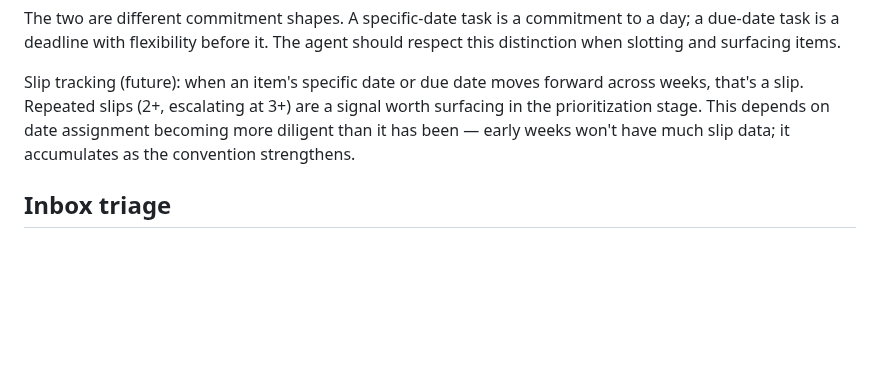
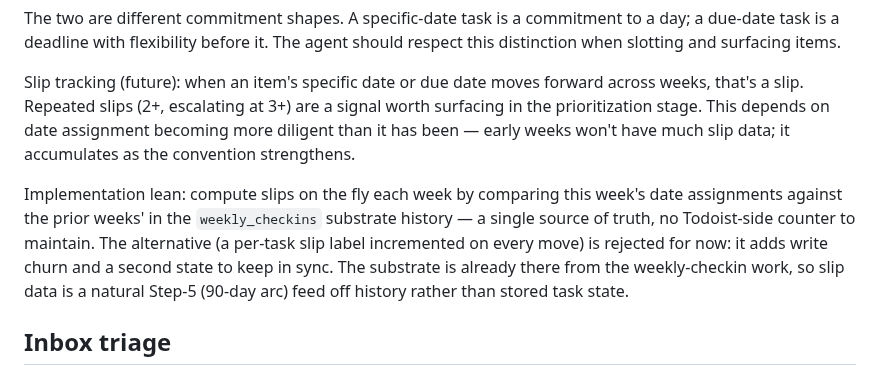
Before and after one commit to mjtharp2/life-system, a Markdown page: todoist_taxonomy.md, the part around the change. Rendered like a GitHub page; blank space fills up the shorter version.

Commit message:
docs(taxonomy): record slip-tracking implementation lean (compute from substrate history, not per-task label)
Pin the (a)-vs-(b) decision so implementation doesn't drift to label-churn:
slips are computed on the fly by diffing this week's date assignments against
prior weeks' in weekly_checkins history — single source of truth, no Todoist
counter to maintain.

Co-Authored-By: Claude Opus 4.8 (1M context) <noreply@anthropic.com>

```diff
--- a/todoist_taxonomy.md
+++ b/todoist_taxonomy.md
@@ -87,6 +87,14 @@ a signal worth surfacing in the prioritization stage. This depends on date
 assignment becoming more diligent than it has been — early weeks won't have
 much slip data; it accumulates as the convention strengthens.
 
+Implementation lean: compute slips on the fly each week by comparing this
+week's date assignments against the prior weeks' in the `weekly_checkins`
+substrate history — a single source of truth, no Todoist-side counter to
+maintain. The alternative (a per-task slip label incremented on every move)
+is rejected for now: it adds write churn and a second state to keep in sync.
+The substrate is already there from the weekly-checkin work, so slip data is
+a natural Step-5 (90-day arc) feed off history rather than stored task state.
+
 ## Inbox triage
 
 Items in the inbox need a project, a priority tier, and (usually) a state
```
